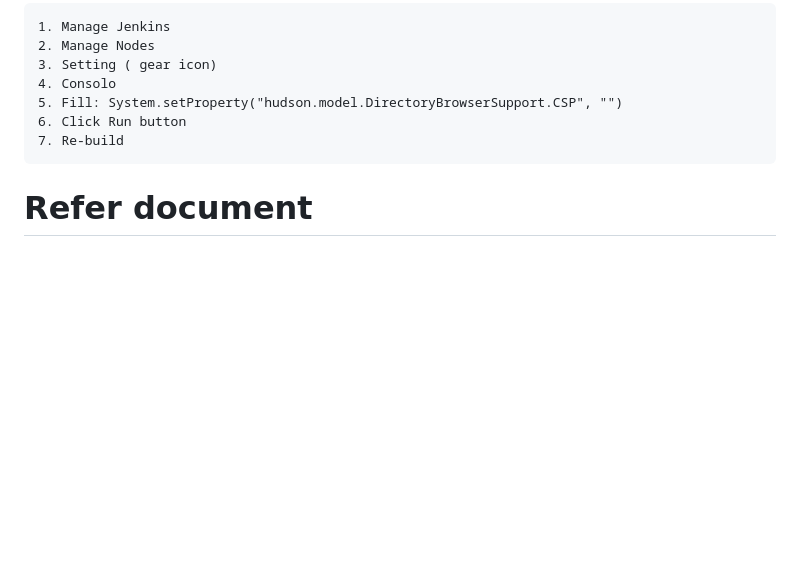
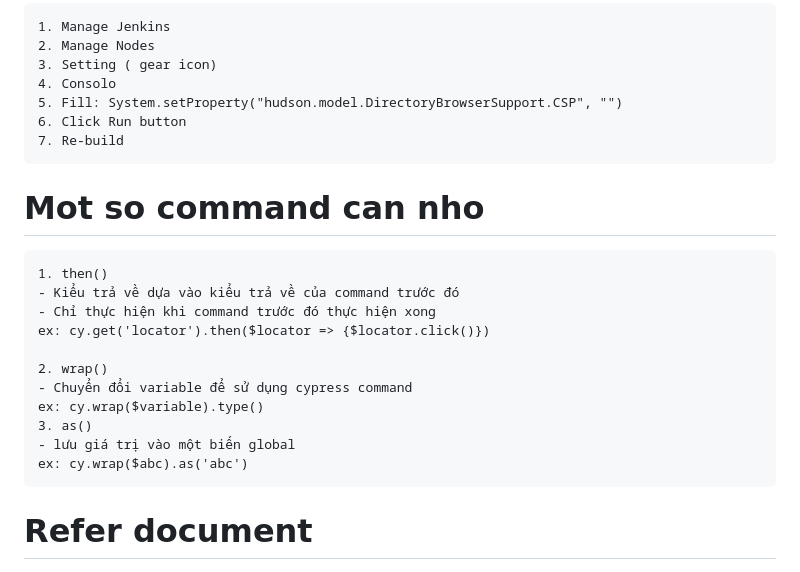
Before and after one commit to lucvnvc/cypress-with-typescript-cucumber-html-report, a Markdown page: README.md, the part around the change. Rendered like a GitHub page; blank space fills up the shorter version.

Commit message:
Add more note

````diff
--- a/README.md
+++ b/README.md
@@ -85,6 +85,21 @@ Steps:
 7. Re-build
 ```
 
+# Mot so command can nho
+```
+1. then()
+- Kiểu trả về dựa vào kiểu trả về của command trước đó
+- Chỉ thực hiện khi command trước đó thực hiện xong
+ex: cy.get('locator').then($locator => {$locator.click()})
+
+2. wrap()
+- Chuyển đổi variable để sử dụng cypress command
+ex: cy.wrap($variable).type()
+3. as()
+- lưu giá trị vào một biến global
+ex: cy.wrap($abc).as('abc')
+```
+
 # Refer document
 * [Config for typescript](https://github.com/badeball/cypress-cucumber-preprocessor/blob/HEAD/docs/quick-start.md)
 [copy and paste at](https://github.com/badeball/cypress-cucumber-preprocessor/blob/16e400c498ce8f6a13704c7b1513f26b48540428/examples/webpack-ts/cypress.config.ts)
````
